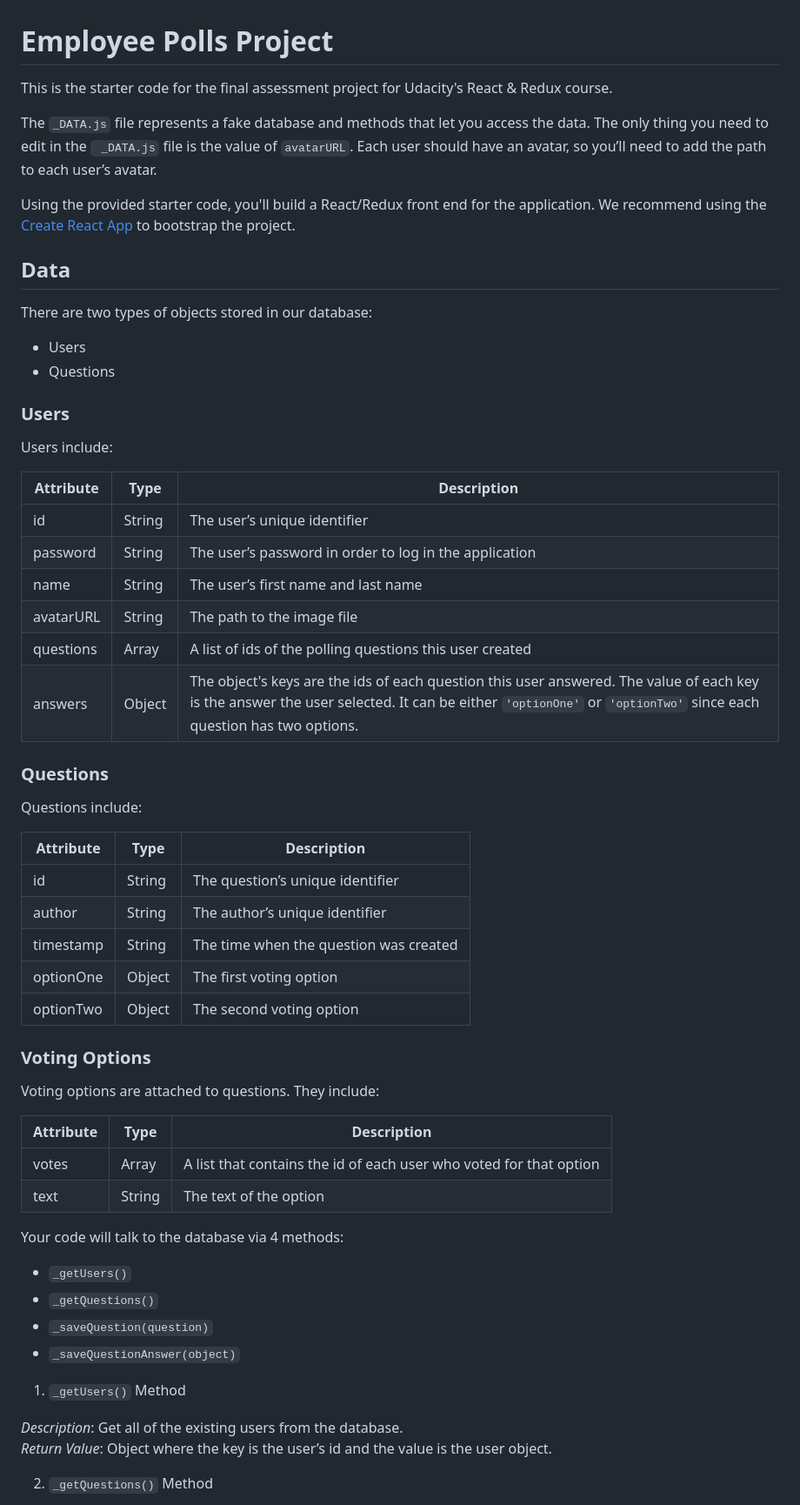
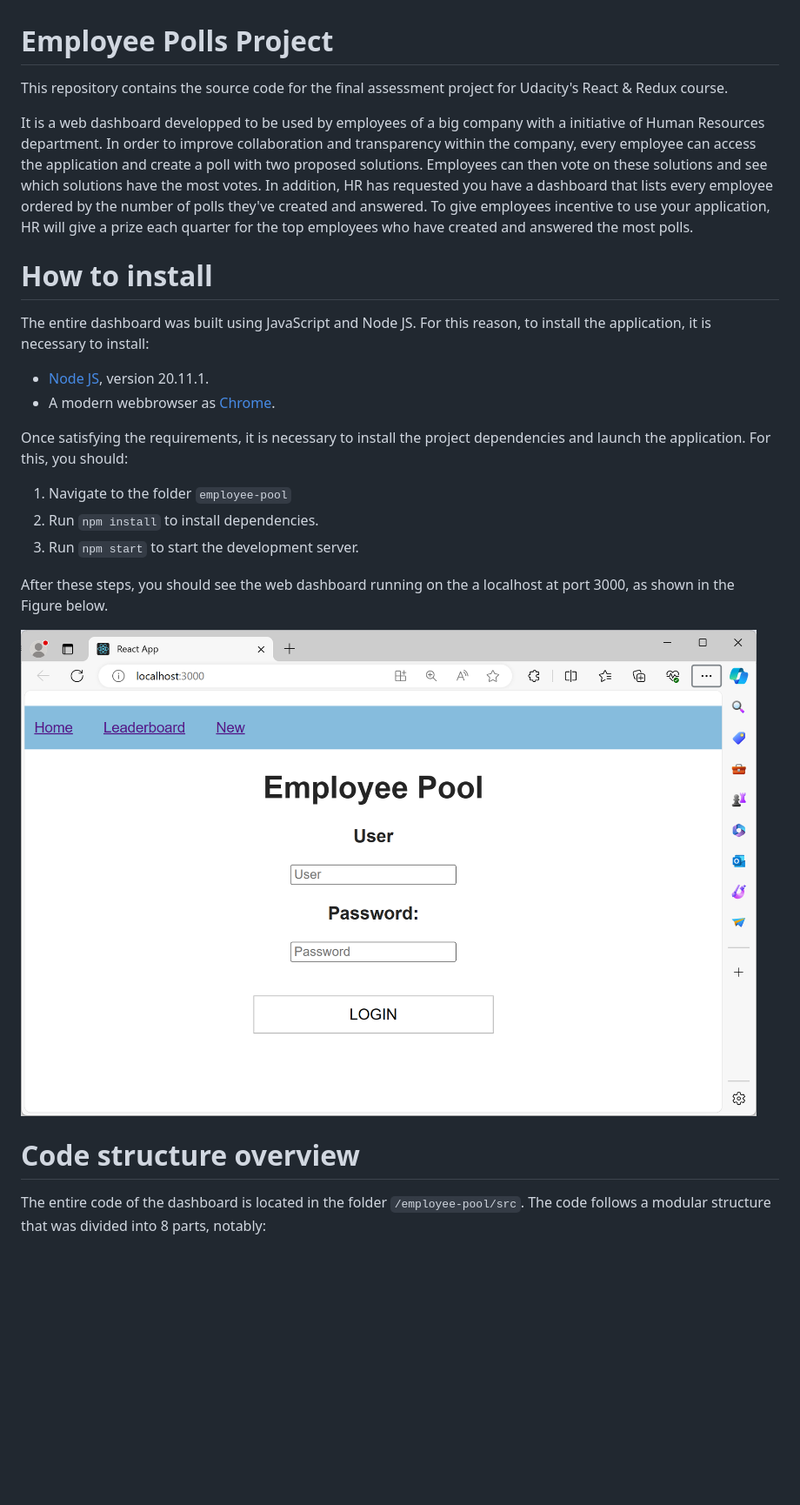
Before and after one commit to danielayamashita/EmployeePool, a Markdown page: README.md, the part around the change printed below. Shown: that part at 87% size. Rendered like a GitHub page; pictures changed too: images/image.png (added); blank space fills up the shorter version.

```diff
--- a/README.md
+++ b/README.md
@@ -1,63 +1,26 @@
 # Employee Polls Project
 
-This is the starter code for the final assessment project for Udacity's React & Redux course.
+This repository contains the source code for the final assessment project for Udacity's React & Redux course.
 
-The `_DATA.js` file represents a fake database and methods that let you access the data. The only thing you need to edit in the ` _DATA.js` file is the value of `avatarURL`. Each user should have an avatar, so you’ll need to add the path to each user’s avatar.
+It is a web dashboard developped to be used by employees of a big company with a initiative of Human Resources department. In order to improve collaboration and transparency within the company, every employee can access the application and create a poll with two proposed solutions. Employees can then vote on these solutions and see which solutions have the most votes. In addition, HR has requested you have a dashboard that lists every employee ordered by the number of polls they've created and answered. To give employees incentive to use your application, HR will give a prize each quarter for the top employees who have created and answered the most polls.
 
-Using the provided starter code, you'll build a React/Redux front end for the application. We recommend using the [Create React App](https://github.com/facebook/create-react-app) to bootstrap the project.
+# How to install
 
-## Data
+The entire dashboard was built using JavaScript and Node JS. For this reason, to install the application, it is necessary to install:
+* [Node JS](https://nodejs.org/en/), version 20.11.1.
+* A modern webbrowser as [Chrome](https://www.google.com/chrome/).
 
-There are two types of objects stored in our database:
+Once satisfying the requirements, it is necessary to install the project dependencies and launch the application. For this, you should:
 
-* Users
-* Questions
+1. Navigate to the folder `employee-pool`
+2. Run `npm install` to install dependencies.
+3. Run `npm start` to start the development server.
 
-### Users
+After these steps, you should see the web dashboard running on the a localhost at port 3000, as shown in the Figure below.
 
-Users include:
+![alt text](/images/image.png)
 
-| Attribute    | Type             | Description           |
-|-----------------|------------------|-------------------         |
-| id                 | String           | The user’s unique identifier |
-| password   | String           | The user’s password in order to log in the application |
-| name          | String           | The user’s first name  and last name     |
-| avatarURL  | String           | The path to the image file |
-| questions | Array | A list of ids of the polling questions this user created|
-| answers      | Object         |  The object's keys are the ids of each question this user answered. The value of each key is the answer the user selected. It can be either `'optionOne'` or `'optionTwo'` since each question has two options.
+# Code structure overview
 
-### Questions
+The entire code of the dashboard is located in the folder `/employee-pool/src`. The code follows a modular structure that was divided into 8 parts, notably:
 
-Questions include:
-
-| Attribute | Type | Description |
-|-----------------|------------------|-------------------|
-| id                  | String | The question’s unique identifier |
-| author        | String | The author’s unique identifier |
-| timestamp | String | The time when the question was created|
-| optionOne | Object | The first voting option|
-| optionTwo | Object | The second voting option|
-
-### Voting Options
-
-Voting options are attached to questions. They include:
-
-| Attribute | Type | Description |
-|-----------------|------------------|-------------------|
-| votes             | Array | A list that contains the id of each user who voted for that option|
-| text                | String | The text of the option |
-
-Your code will talk to the database via 4 methods:
-
-* `_getUsers()`
-* `_getQuestions()`
-* `_saveQuestion(question)`
-* `_saveQuestionAnswer(object)`
-
-1) `_getUsers()` Method
-
-*Description*: Get all of the existing users from the database.
-*Return Value*: Object where the key is the user’s id and the value is the user object.
-
-2) `_getQuestions()` Method
-
```
Also changed, not shown: other parts of README.md (+8 -34 lines), employee-pool/README.md (deleted, +0 -70 lines), 2 other files.
